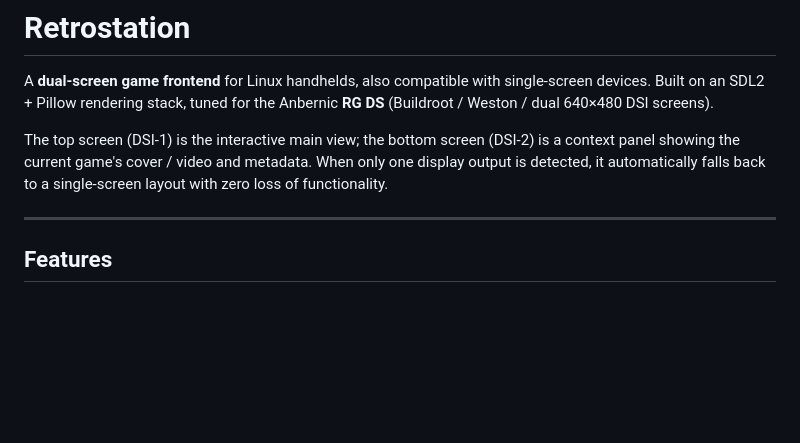
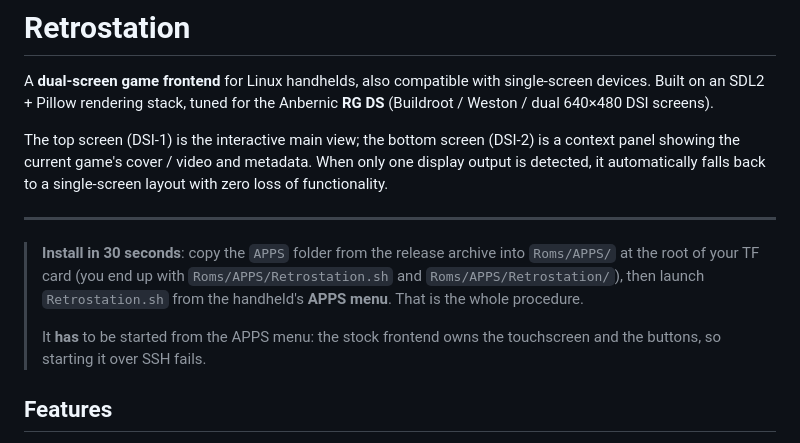
Before and after one commit to wang1025475397/Retrostation, a Markdown page: README.en.md, the part around the change. Drawn GitHub-style; blank space fills up the shorter version.

Commit message:
docs(readme): 补充 APPS 菜单安装说明

```diff
--- a/README.en.md
+++ b/README.en.md
@@ -7,6 +7,14 @@ A **dual-screen game frontend** for Linux handhelds, also compatible with single
 The top screen (DSI-1) is the interactive main view; the bottom screen (DSI-2) is a context panel showing the current game's cover / video and metadata. When only one display output is detected, it automatically falls back to a single-screen layout with zero loss of functionality.
 
 ---
+
+> **Install in 30 seconds**: copy the `APPS` folder from the release archive into
+> `Roms/APPS/` at the root of your TF card (you end up with `Roms/APPS/Retrostation.sh`
+> and `Roms/APPS/Retrostation/`), then launch `Retrostation.sh` from the handheld's
+> **APPS menu**. That is the whole procedure.
+>
+> It **has** to be started from the APPS menu: the stock frontend owns the touchscreen
+> and the buttons, so starting it over SSH fails.
 
 ## Features
 
```
Also changed, not shown: README.md (+4 -0 lines).
